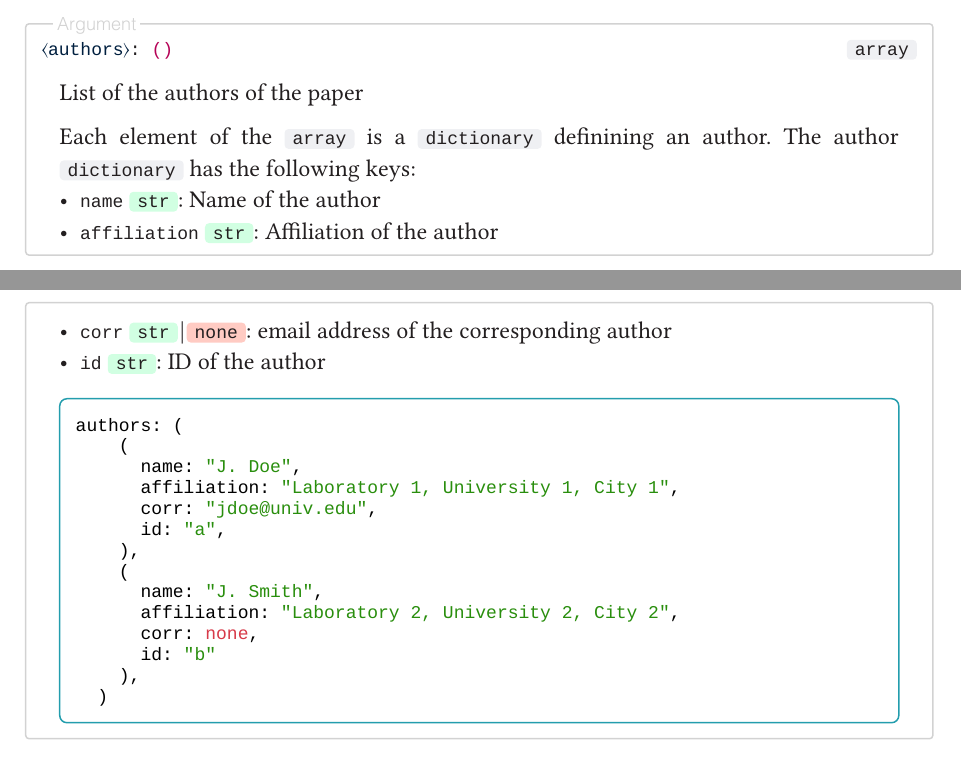
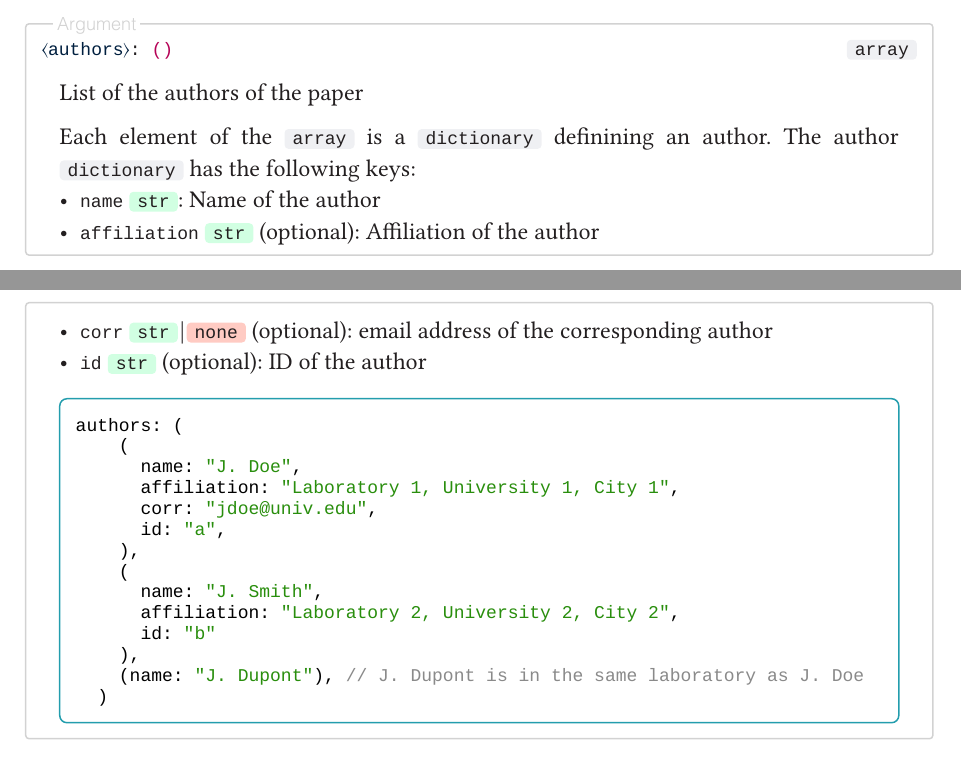
Before and after one commit to maucejo/elsearticle, a Typst document (docs/manual.typ): two parts of pages 3 and 4 of 8, joined at a grey line, cut so that both start at the same text. The pictures show the PDF file docs/manual.pdf that the author committed with the source.

Commit message:
update manual.typ

````diff
--- a/docs/manual.typ
+++ b/docs/manual.typ
@@ -84,9 +84,9 @@ After importing #package[Elsearticle], you have to initialize the template by a
 
 Each element of the #dtype("array") is a #dtype("dict") definining an author. The author #dtype("dictionary") has the following keys:
 - `name` #dtype("string"): Name of the author
-- `affiliation` #dtype("string"): Affiliation of the author
-- `corr` #dtypes("string", none): email address of the corresponding author
-- `id` #dtype("string"): ID of the author
+- `affiliation` #dtype("string") (optional): Affiliation of the author
+- `corr` #dtypes("string", none) (optional): email address of the corresponding author
+- `id` #dtype("string") (optional): ID of the author
 
 #codesnippet[```typc
 authors: (
@@ -99,9 +99,9 @@ authors: (
     (
       name: "J. Smith",
       affiliation: "Laboratory 2, University 2, City 2",
-      corr: none,
       id: "b"
     ),
+    (name: "J. Dupont"), // J. Dupont is in the same laboratory as J. Doe
   )
 ```]
 ]
````
Also changed, not shown: docs/manual.pdf.
